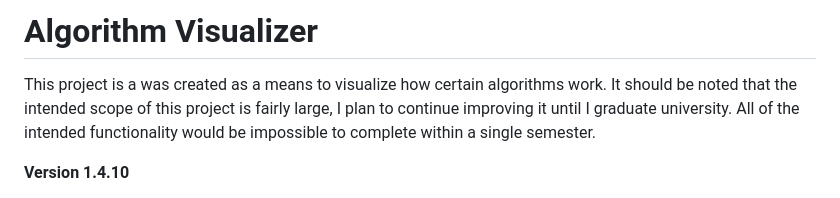
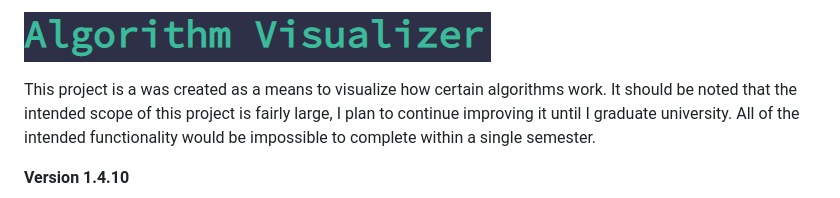
Before and after one commit to Solomon-Herron/algorithm-visualizer, a Markdown page: readme.md, the part around the change. Rendered like a GitHub page; pictures changed too: docs/logo.png (added).

Commit message:
logo

```diff
--- a/readme.md
+++ b/readme.md
@@ -1,5 +1,5 @@
 
-# Algorithm Visualizer
+![logo](/docs/logo.png)
 
 This project is a was created as a means to visualize how certain algorithms work. It should be noted that the intended scope of this project is fairly large, I plan to continue improving it until I graduate university. All of the intended functionality would be impossible to complete within a single semester.
 
```
